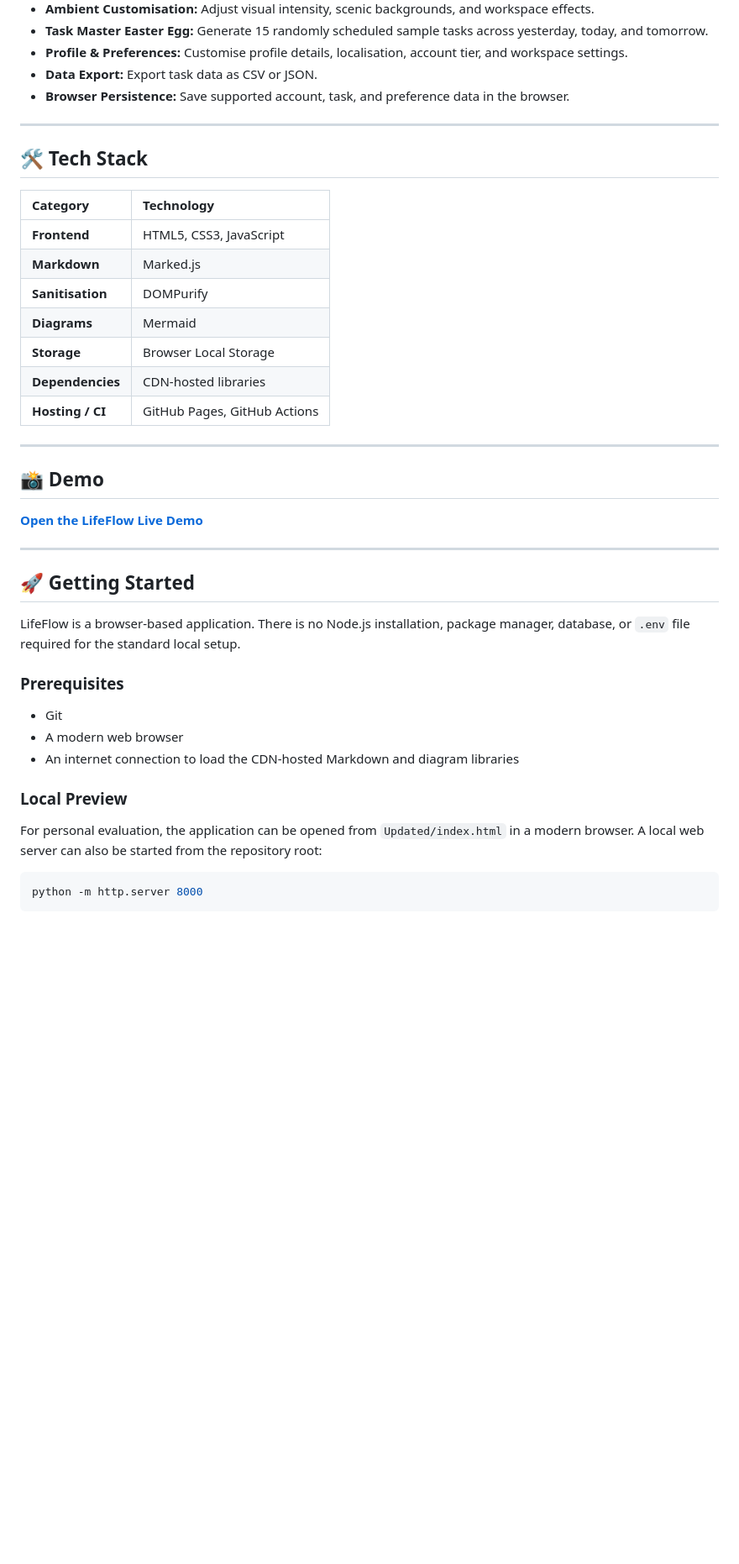
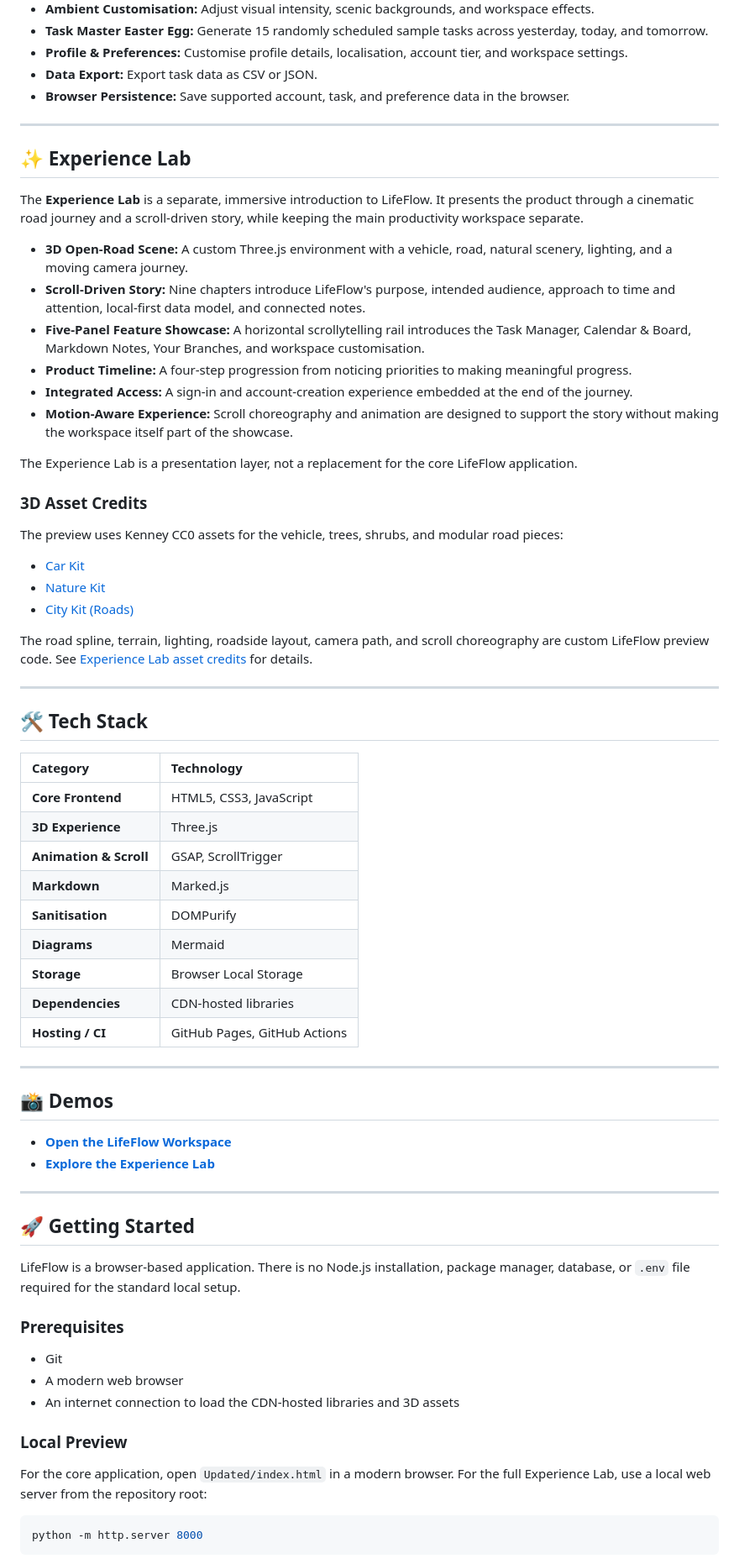
Before and after one commit to BrightShadow0/LifeFlow, a Markdown page: README.md, the part around one of its changes. Shown at 84% size. Drawn GitHub-style; blank space fills up the shorter version.

Commit message:
Update README with Experience Lab and latest showcase

````diff
--- a/README.md
+++ b/README.md
@@ -32,11 +32,38 @@ LifeFlow brings everyday planning into one customisable workspace. It combines t
 
 ---
 
+## ✨ Experience Lab
+
+The **Experience Lab** is a separate, immersive introduction to LifeFlow. It presents the product through a cinematic road journey and a scroll-driven story, while keeping the main productivity workspace separate.
+
+- **3D Open-Road Scene:** A custom Three.js environment with a vehicle, road, natural scenery, lighting, and a moving camera journey.
+- **Scroll-Driven Story:** Nine chapters introduce LifeFlow's purpose, intended audience, approach to time and attention, local-first data model, and connected notes.
+- **Five-Panel Feature Showcase:** A horizontal scrollytelling rail introduces the Task Manager, Calendar & Board, Markdown Notes, Your Branches, and workspace customisation.
+- **Product Timeline:** A four-step progression from noticing priorities to making meaningful progress.
+- **Integrated Access:** A sign-in and account-creation experience embedded at the end of the journey.
+- **Motion-Aware Experience:** Scroll choreography and animation are designed to support the story without making the workspace itself part of the showcase.
+
+The Experience Lab is a presentation layer, not a replacement for the core LifeFlow application.
+
+### 3D Asset Credits
+
+The preview uses Kenney CC0 assets for the vehicle, trees, shrubs, and modular road pieces:
+
+- [Car Kit](https://kenney.nl/assets/car-kit)
+- [Nature Kit](https://kenney.nl/assets/nature-kit)
+- [City Kit (Roads)](https://kenney.nl/assets/city-kit-roads)
+
+The road spline, terrain, lighting, roadside layout, camera path, and scroll choreography are custom LifeFlow preview code. See [Experience Lab asset credits](Updated/experience-lab/ASSET-CREDITS.md) for details.
+
+---
+
 ## 🛠️ Tech Stack
 
 | Category | Technology |
 | :--- | :--- |
-| **Frontend** | HTML5, CSS3, JavaScript |
+| **Core Frontend** | HTML5, CSS3, JavaScript |
+| **3D Experience** | Three.js |
+| **Animation & Scroll** | GSAP, ScrollTrigger |
 | **Markdown** | Marked.js |
 | **Sanitisation** | DOMPurify |
 | **Diagrams** | Mermaid |
@@ -46,9 +73,10 @@ LifeFlow brings everyday planning into one customisable workspace. It combines t
 
 ---
 
-## 📸 Demo
+## 📸 Demos
 
-**[Open the LifeFlow Live Demo](https://brightshadow0.github.io/LifeFlow/Updated/index.html)**
+- **[Open the LifeFlow Workspace](https://brightshadow0.github.io/LifeFlow/Updated/index.html)**
+- **[Explore the Experience Lab](https://brightshadow0.github.io/LifeFlow/Updated/experience-lab/)**
 
 ---
 
@@ -60,11 +88,11 @@ LifeFlow is a browser-based application. There is no Node.js installation, packa
 
 - Git
 - A modern web browser
-- An internet connection to load the CDN-hosted Markdown and diagram libraries
+- An internet connection to load the CDN-hosted libraries and 3D assets
 
 ### Local Preview
 
-For personal evaluation, the application can be opened from `Updated/index.html` in a modern browser. A local web server can also be started from the repository root:
+For the core application, open `Updated/index.html` in a modern browser. For the full Experience Lab, use a local web server from the repository root:
 
 ```bash
 python -m http.server 8000
````
Also changed, not shown: other parts of README.md (+10 -1 lines).
